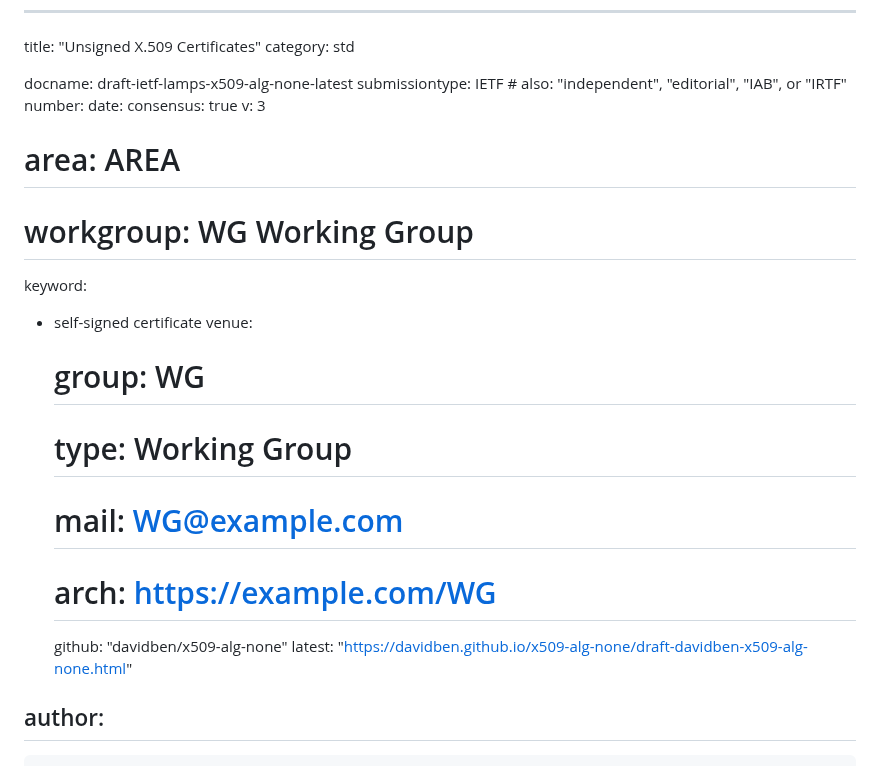
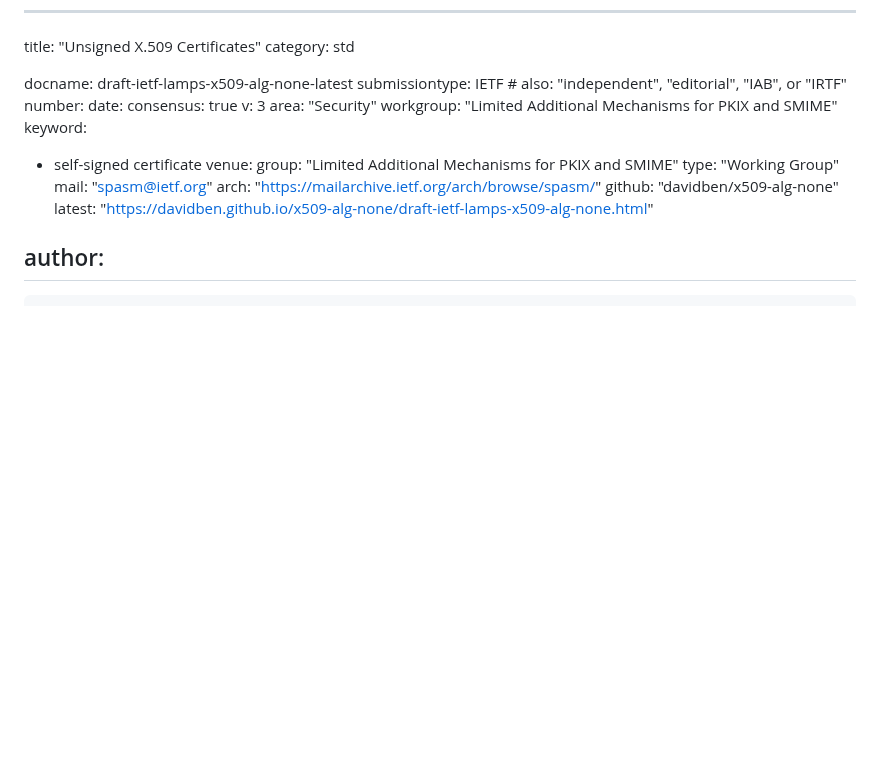
Before and after one commit to davidben/x509-alg-none, a Markdown page: draft-ietf-lamps-x509-alg-none.md, the part around the change. Drawn GitHub-style; blank space fills up the shorter version.

Commit message:
Automatic update of venue information

```diff
--- a/draft-ietf-lamps-x509-alg-none.md
+++ b/draft-ietf-lamps-x509-alg-none.md
@@ -8,17 +8,17 @@ number:
 date:
 consensus: true
 v: 3
-# area: AREA
-# workgroup: WG Working Group
+area: "Security"
+workgroup: "Limited Additional Mechanisms for PKIX and SMIME"
 keyword:
 - self-signed certificate
 venue:
-  # group: WG
-  # type: Working Group
-  # mail: WG@example.com
-  # arch: https://example.com/WG
+  group: "Limited Additional Mechanisms for PKIX and SMIME"
+  type: "Working Group"
+  mail: "spasm@ietf.org"
+  arch: "https://mailarchive.ietf.org/arch/browse/spasm/"
   github: "davidben/x509-alg-none"
-  latest: "https://davidben.github.io/x509-alg-none/draft-davidben-x509-alg-none.html"
+  latest: "https://davidben.github.io/x509-alg-none/draft-ietf-lamps-x509-alg-none.html"
 
 author:
  -
```
